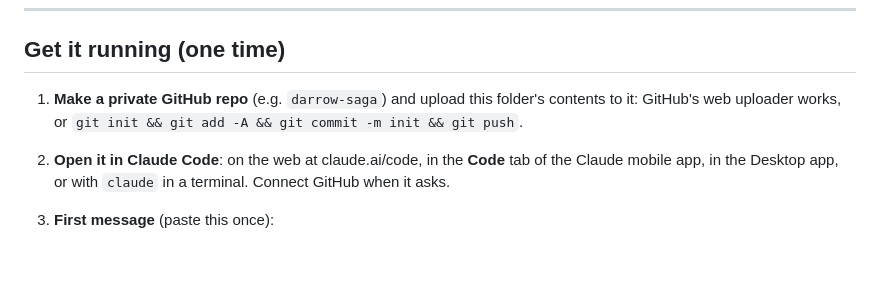
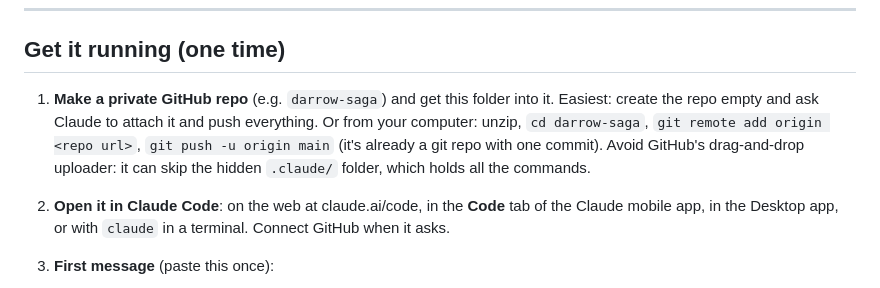
Before and after one commit to bro2jo/leyenda, a Markdown page: README.md, the part around the change. Rendered like a GitHub page; blank space fills up the shorter version.

Commit message:
README: safer setup path
Co-Authored-By: Claude Fable 5.1 <noreply@anthropic.com>
Claude-Session: https://claude.ai/code/session_01SZW9jQECkbzWwFdcqiGo7g

```diff
--- a/README.md
+++ b/README.md
@@ -10,7 +10,7 @@ You log real life. Claude keeps the real numbers on one side (**the Ledger**), t
 
 ## Get it running (one time)
 
-1. **Make a private GitHub repo** (e.g. `darrow-saga`) and upload this folder's contents to it: GitHub's web uploader works, or `git init && git add -A && git commit -m init && git push`.
+1. **Make a private GitHub repo** (e.g. `darrow-saga`) and get this folder into it. Easiest: create the repo empty and ask Claude to attach it and push everything. Or from your computer: unzip, `cd darrow-saga`, `git remote add origin <repo url>`, `git push -u origin main` (it's already a git repo with one commit). Avoid GitHub's drag-and-drop uploader: it can skip the hidden `.claude/` folder, which holds all the commands.
 2. **Open it in Claude Code**: on the web at claude.ai/code, in the **Code** tab of the Claude mobile app, in the Desktop app, or with `claude` in a terminal. Connect GitHub when it asks.
 3. **First message** (paste this once):
 
```
